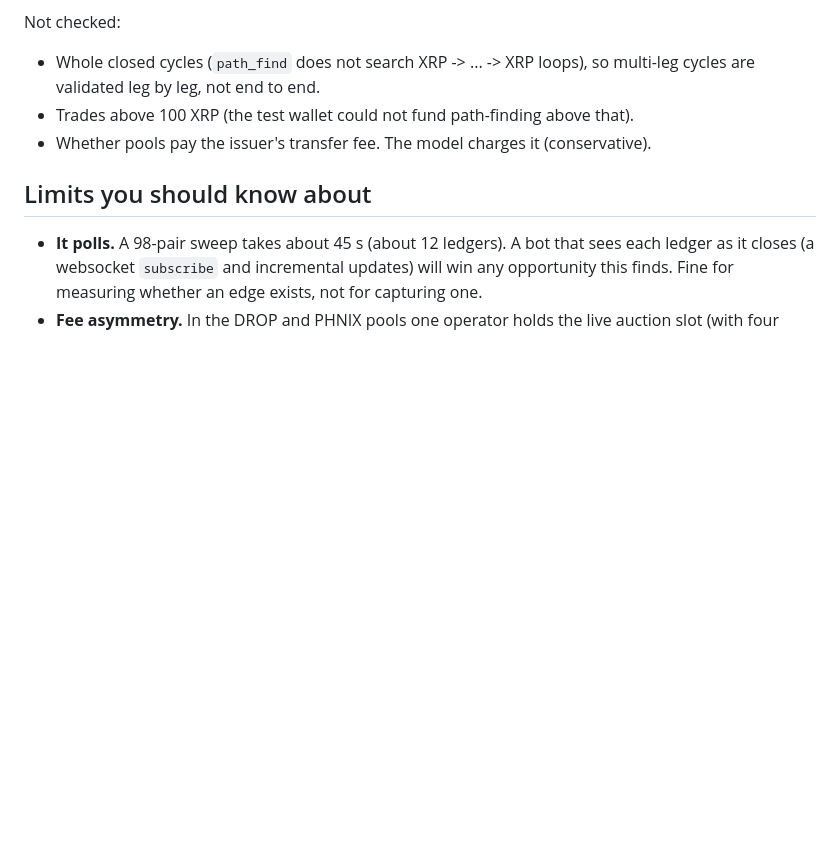
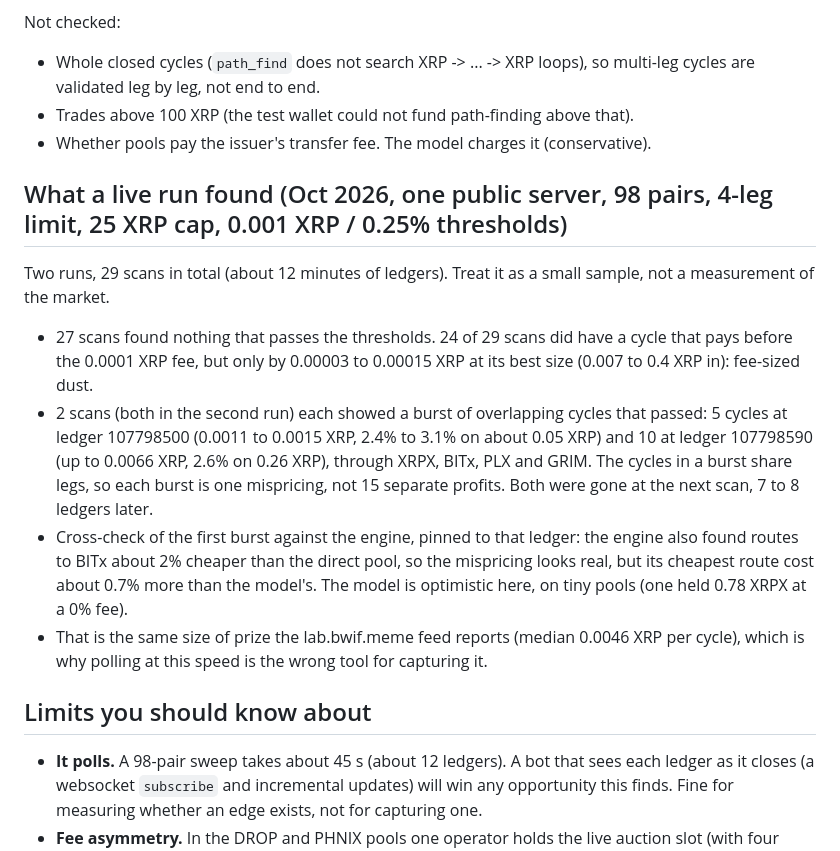
Before and after one commit to FL1105/Roblox-game-test, a Markdown page: xrpl_arb/README.md, the part around the change. Rendered like a GitHub page; blank space fills up the shorter version.

Commit message:
XRPL scanner README: record what the live runs found and the engine cross-check
29 scans on mainnet: 2 showed bursts of overlapping dust-scale cycles that passed the thresholds (about 2.5% on 0.05-0.26 XRP,
gone by the next scan); the rest found nothing above the fee. One burst was cross-checked against ripple_path_find at that
ledger: the mispricing looks real, the model is about 0.7% optimistic on it. Small sample, stated as such.

Co-Authored-By: Claude Sonnet 5.5 <noreply@anthropic.com>
Claude-Session: https://claude.ai/code/session_01DrGwVAWmHiHP5tktJaPNrU

```diff
--- a/xrpl_arb/README.md
+++ b/xrpl_arb/README.md
@@ -68,6 +68,22 @@ Not checked:
 - Trades above 100 XRP (the test wallet could not fund path-finding above that).
 - Whether pools pay the issuer's transfer fee. The model charges it (conservative).
 
+## What a live run found (Oct 2026, one public server, 98 pairs, 4-leg limit, 25 XRP cap, 0.001 XRP / 0.25% thresholds)
+
+Two runs, 29 scans in total (about 12 minutes of ledgers). Treat it as a small sample, not a measurement of the market.
+
+- 27 scans found nothing that passes the thresholds. 24 of 29 scans did have a cycle that pays before the 0.0001 XRP
+  fee, but only by 0.00003 to 0.00015 XRP at its best size (0.007 to 0.4 XRP in): fee-sized dust.
+- 2 scans (both in the second run) each showed a burst of overlapping cycles that passed: 5 cycles at ledger
+  107798500 (0.0011 to 0.0015 XRP, 2.4% to 3.1% on about 0.05 XRP) and 10 at ledger 107798590 (up to 0.0066 XRP, 2.6%
+  on 0.26 XRP), through XRPX, BITx, PLX and GRIM. The cycles in a burst share legs, so each burst is one mispricing, not
+  15 separate profits. Both were gone at the next scan, 7 to 8 ledgers later.
+- Cross-check of the first burst against the engine, pinned to that ledger: the engine also found routes to BITx about 2%
+  cheaper than the direct pool, so the mispricing looks real, but its cheapest route cost about 0.7% more than the model's.
+  The model is optimistic here, on tiny pools (one held 0.78 XRPX at a 0% fee).
+- That is the same size of prize the lab.bwif.meme feed reports (median 0.0046 XRP per cycle), which is why polling at
+  this speed is the wrong tool for capturing it.
+
 ## Limits you should know about
 
 - **It polls.** A 98-pair sweep takes about 45 s (about 12 ledgers). A bot that sees each ledger as it closes (a
```
